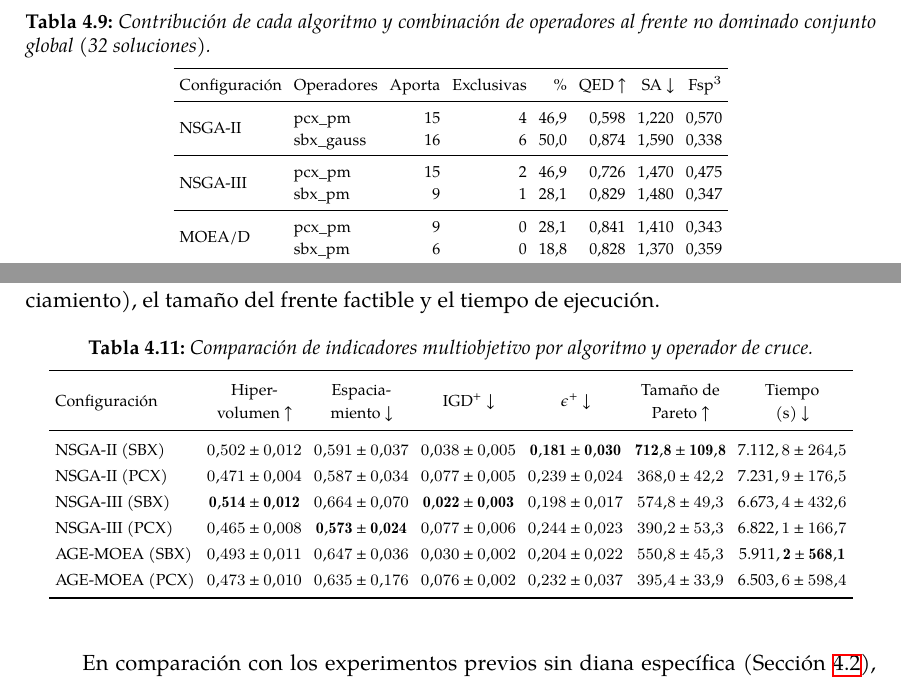
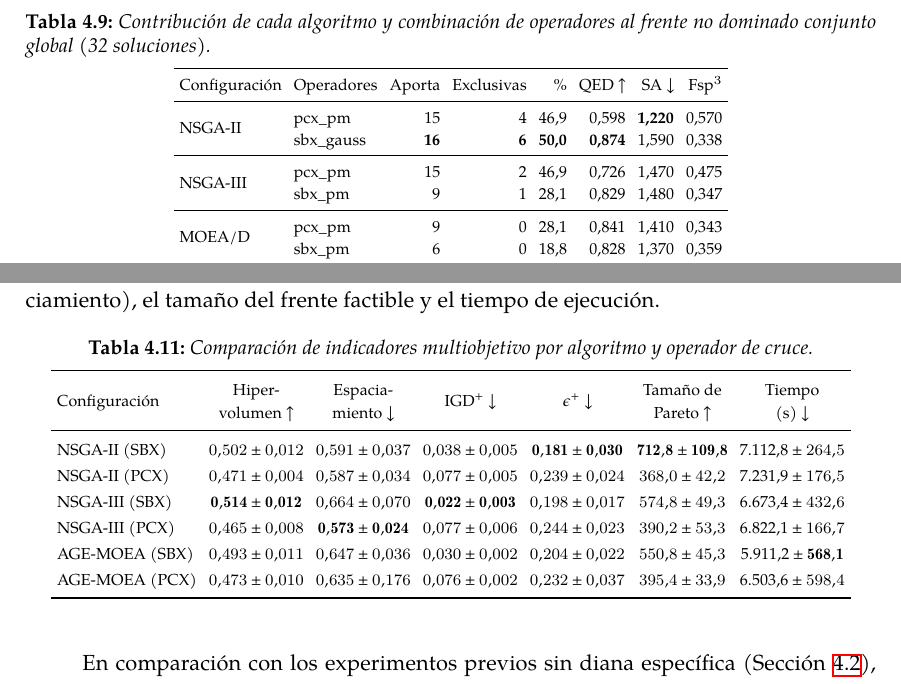
Before and after one commit to cepmcs/Tesina_Esqueleto, a LaTeX thesis (UMUthesis.tex, which reads Chapters/Tables/mrp1/tab_multiobjetivo_mrp1.tex, Chapters/Tables/tab_contribucion_pool.tex): two parts of pages 92 and 96 of 150, joined at a grey line, cut so that both start at the same text. Compiled offline with XeLaTeX; a LaTeX package or settings file that is missing is left out.

Commit message:
fix: format numbers and update bolding in result tables

```diff
--- a/Chapters/Tables/mrp1/tab_multiobjetivo_mrp1.tex
+++ b/Chapters/Tables/mrp1/tab_multiobjetivo_mrp1.tex
@@ -6,12 +6,12 @@
 \toprule
 Configuración & \begin{tabular}{@{}c@{}}Hiper-\\[-2pt]volumen $\uparrow$\end{tabular} & \begin{tabular}{@{}c@{}}Espacia-\\[-2pt]miento $\downarrow$\end{tabular} & IGD$^+$ $\downarrow$ & $\epsilon^+$ $\downarrow$ & \begin{tabular}{@{}c@{}}Tamaño de\\[-2pt]Pareto $\uparrow$\end{tabular} & \begin{tabular}{@{}c@{}}Tiempo\\[-2pt](s) $\downarrow$\end{tabular} \\
 \midrule
-NSGA-II (SBX) & $0.502 \pm 0.012$ & $0.591 \pm 0.037$ & $0.038 \pm 0.005$ & $\mathbf{0.181 \pm 0.030}$ & $\mathbf{712.8 \pm 109.8}$ & $\text{7.112},8 \pm 264.5$ \\
-NSGA-II (PCX) & $0.471 \pm 0.004$ & $0.587 \pm 0.034$ & $0.077 \pm 0.005$ & $0.239 \pm 0.024$ & $368.0 \pm 42.2$ & $\text{7.231},9 \pm 176.5$ \\
-NSGA-III (SBX) & $\mathbf{0.514 \pm 0.012}$ & $0.664 \pm 0.070$ & $\mathbf{0.022 \pm 0.003}$ & $0.198 \pm 0.017$ & $574.8 \pm 49.3$ & $\text{6.673},4 \pm 432.6$ \\
-NSGA-III (PCX) & $0.465 \pm 0.008$ & $\mathbf{0.573 \pm 0.024}$ & $0.077 \pm 0.006$ & $0.244 \pm 0.023$ & $390.2 \pm 53.3$ & $\text{6.822},1 \pm 166.7$ \\
-AGE-MOEA (SBX) & $0.493 \pm 0.011$ & $0.647 \pm 0.036$ & $0.030 \pm 0.002$ & $0.204 \pm 0.022$ & $550.8 \pm 45.3$ & $\mathbf{\text{5.911},2 \pm 568.1}$ \\
-AGE-MOEA (PCX) & $0.473 \pm 0.010$ & $0.635 \pm 0.176$ & $0.076 \pm 0.002$ & $0.232 \pm 0.037$ & $395.4 \pm 33.9$ & $\text{6.503},6 \pm 598.4$ \\
+NSGA-II (SBX) & $0.502 \pm 0.012$ & $0.591 \pm 0.037$ & $0.038 \pm 0.005$ & $\mathbf{0.181 \pm 0.030}$ & $\mathbf{712.8 \pm 109.8}$ & $\text{7.112,8} \pm 264.5$ \\
+NSGA-II (PCX) & $0.471 \pm 0.004$ & $0.587 \pm 0.034$ & $0.077 \pm 0.005$ & $0.239 \pm 0.024$ & $368.0 \pm 42.2$ & $\text{7.231,9} \pm 176.5$ \\
+NSGA-III (SBX) & $\mathbf{0.514 \pm 0.012}$ & $0.664 \pm 0.070$ & $\mathbf{0.022 \pm 0.003}$ & $0.198 \pm 0.017$ & $574.8 \pm 49.3$ & $\text{6.673,4} \pm 432.6$ \\
+NSGA-III (PCX) & $0.465 \pm 0.008$ & $\mathbf{0.573 \pm 0.024}$ & $0.077 \pm 0.006$ & $0.244 \pm 0.023$ & $390.2 \pm 53.3$ & $\text{6.822,1} \pm 166.7$ \\
+AGE-MOEA (SBX) & $0.493 \pm 0.011$ & $0.647 \pm 0.036$ & $0.030 \pm 0.002$ & $0.204 \pm 0.022$ & $550.8 \pm 45.3$ & $\mathbf{\text{5.911,2} \pm 568.1}$ \\
+AGE-MOEA (PCX) & $0.473 \pm 0.010$ & $0.635 \pm 0.176$ & $0.076 \pm 0.002$ & $0.232 \pm 0.037$ & $395.4 \pm 33.9$ & $\text{6.503,6} \pm 598.4$ \\
 \bottomrule
 \end{tabular}
 \end{table}
--- a/Chapters/Tables/tab_contribucion_pool.tex
+++ b/Chapters/Tables/tab_contribucion_pool.tex
@@ -6,8 +6,8 @@
 \toprule
 Configuración & Operadores & Aporta & Exclusivas & \% & QED $\uparrow$ & SA $\downarrow$ & $\text{Fsp}^3$ \\
 \midrule
-\multirow{2}{*}{\acrshort{nsga2}} & pcx\_pm & 15 & 4 & 46,9 & 0,598 & 1,220 & 0,570 \\
- & sbx\_gauss & 16 & 6 & 50,0 & 0,874 & 1,590 & 0,338 \\
+\multirow{2}{*}{\acrshort{nsga2}} & pcx\_pm & 15 & 4 & 46,9 & 0,598 & \textbf{1,220} & 0,570 \\
+ & sbx\_gauss & \textbf{16} & \textbf{6} & \textbf{50,0} & \textbf{0,874} & 1,590 & 0,338 \\
 \midrule
 \multirow{2}{*}{\acrshort{nsga3}} & pcx\_pm & 15 & 2 & 46,9 & 0,726 & 1,470 & 0,475 \\
  & sbx\_pm & 9 & 1 & 28,1 & 0,829 & 1,480 & 0,347 \\
```
Also changed, not shown: 1 other file.
